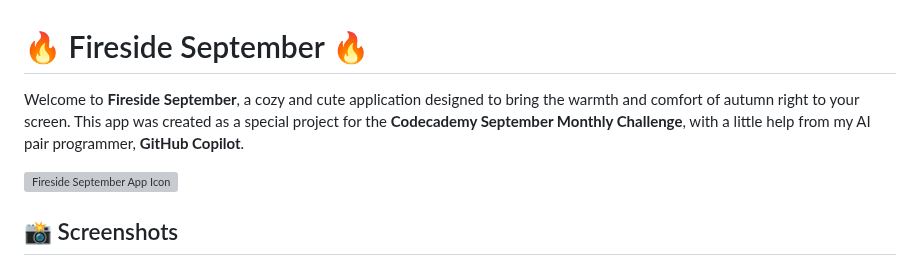
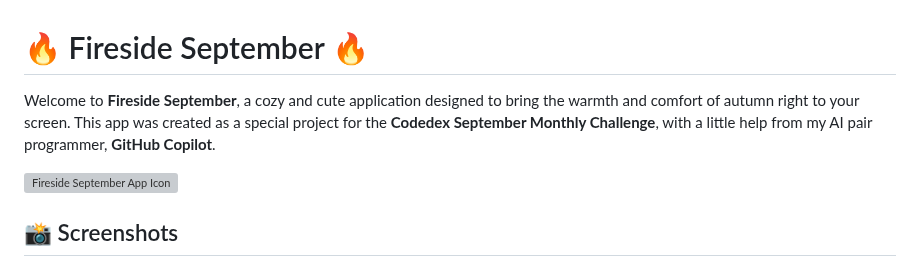
Before and after one commit to adr1el-m/codedex-SeptemberChallenge, a Markdown page: README.md, the part around the change. Drawn GitHub-style; grey boxes are pictures that could not be loaded.

```diff
--- a/README.md
+++ b/README.md
@@ -1,6 +1,6 @@
 # 🔥 Fireside September 🔥
 
-Welcome to **Fireside September**, a cozy and cute application designed to bring the warmth and comfort of autumn right to your screen. This app was created as a special project for the **Codecademy September Monthly Challenge**, with a little help from my AI pair programmer, **GitHub Copilot**.
+Welcome to **Fireside September**, a cozy and cute application designed to bring the warmth and comfort of autumn right to your screen. This app was created as a special project for the **Codedex September Monthly Challenge**, with a little help from my AI pair programmer, **GitHub Copilot**.
 
 ![Fireside September App Icon](assets/icon/icon.png)
 
```
